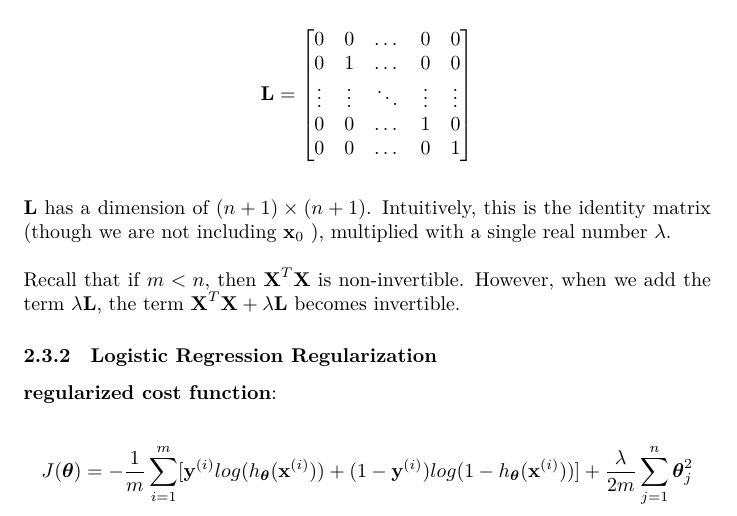
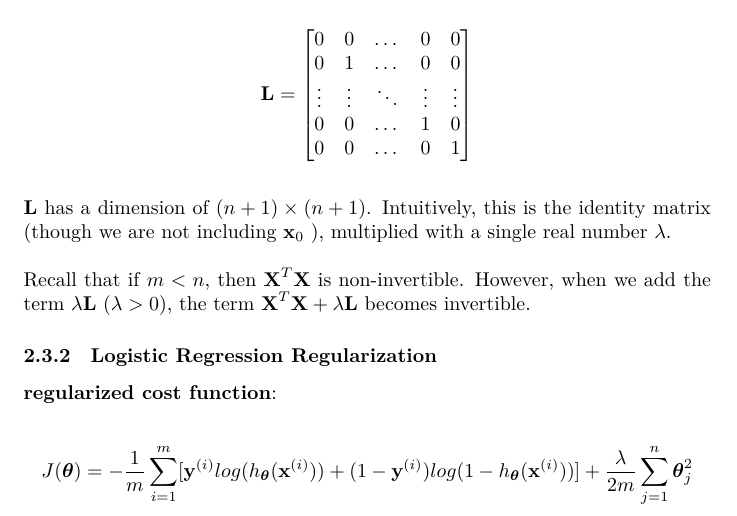
Before and after one commit to MDataResearch/ml_notes, a LaTeX document (note.tex): part of page 11 of 12, cut so that both start at the same text. Compiled offline with XeLaTeX.

Commit message:
add condition

```diff
--- a/note.tex
+++ b/note.tex
@@ -573,7 +573,7 @@ h_{\boldsymbol{\theta}}(\textbf{x}) \rightarrow 0
 
 \bigskip
 
-\noindent Recall that if \(m < n\), then \(\textbf{X}^T\textbf{X}\) is non-invertible. However, when we add the term \(\lambda \textbf{L}\), the term \(\textbf{X}^T\textbf{X} + \lambda \textbf{L}\) becomes invertible.
+\noindent Recall that if \(m < n\), then \(\textbf{X}^T\textbf{X}\) is non-invertible. However, when we add the term \(\lambda \textbf{L}\) (\(\lambda > 0\)), the term \(\textbf{X}^T\textbf{X} + \lambda \textbf{L}\) becomes invertible.
 
 \subsubsection{Logistic Regression Regularization}
 
```
